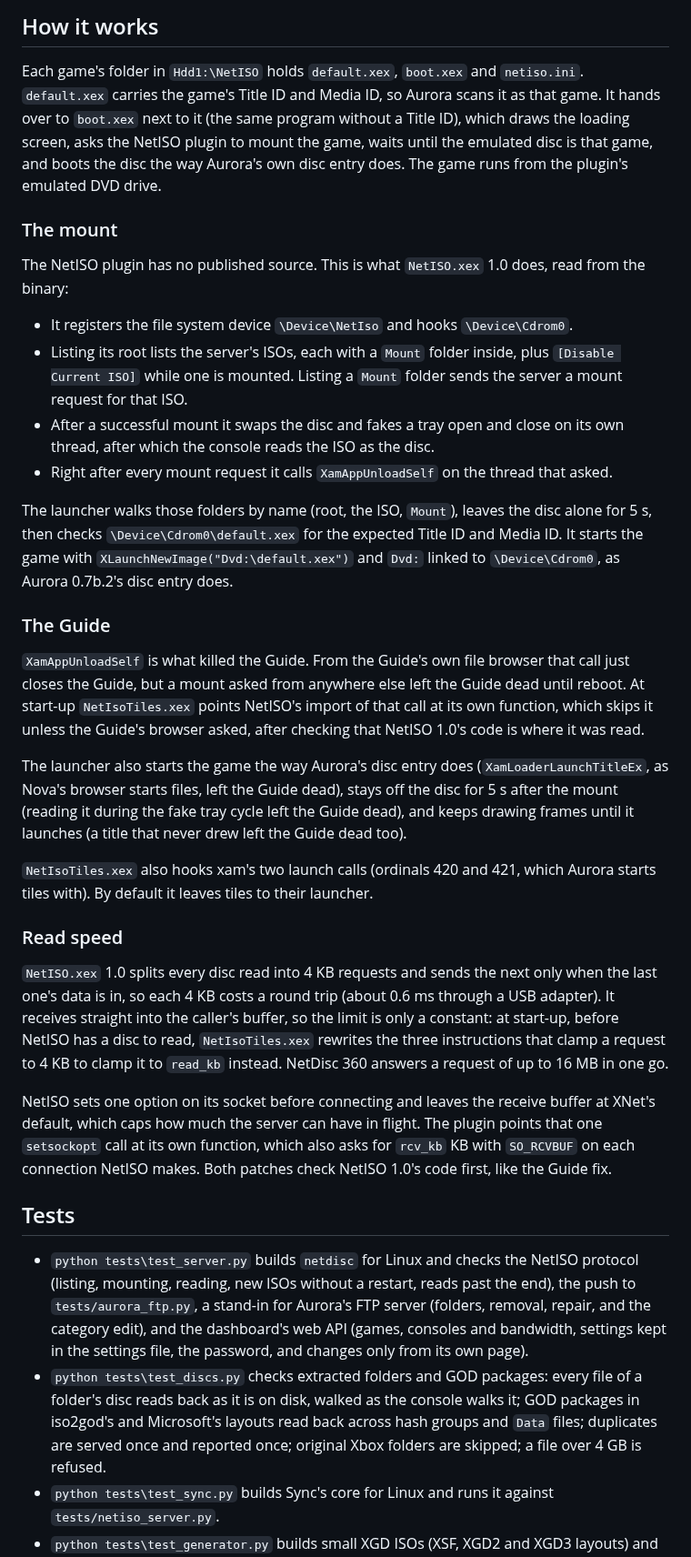
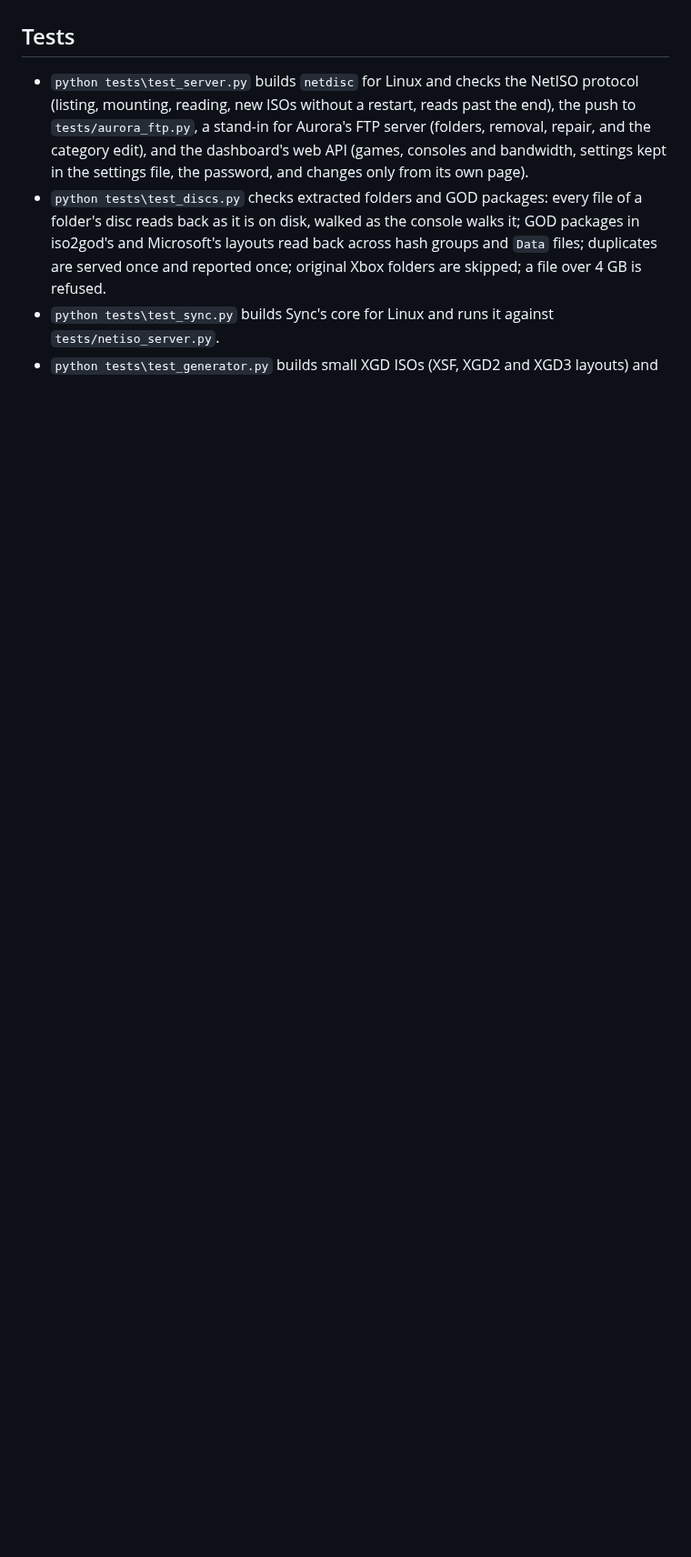
Before and after one commit to marcusisdahl/NetDisc360, a Markdown page: README.md, the part around one of its changes. Shown at 91% size. GitHub-like rendering; blank space fills up the shorter version.

```diff
--- a/README.md
+++ b/README.md
@@ -330,31 +361,3 @@ These go in a game folder's `netiso.ini` and help find out what breaks on a cons
-## How it works
-
-Each game's folder in `Hdd1:\NetISO` holds `default.xex`, `boot.xex` and `netiso.ini`. `default.xex` carries the game's Title ID and Media ID, so Aurora scans it as that game. It hands over to `boot.xex` next to it (the same program without a Title ID), which draws the loading screen, asks the NetISO plugin to mount the game, waits until the emulated disc is that game, and boots the disc the way Aurora's own disc entry does. The game runs from the plugin's emulated DVD drive.
-
-### The mount
-
-The NetISO plugin has no published source. This is what `NetISO.xex` 1.0 does, read from the binary:
-
-- It registers the file system device `\Device\NetIso` and hooks `\Device\Cdrom0`.
-- Listing its root lists the server's ISOs, each with a `Mount` folder inside, plus `[Disable Current ISO]` while one is mounted. Listing a `Mount` folder sends the server a mount request for that ISO.
-- After a successful mount it swaps the disc and fakes a tray open and close on its own thread, after which the console reads the ISO as the disc.
-- Right after every mount request it calls `XamAppUnloadSelf` on the thread that asked.
-
-The launcher walks those folders by name (root, the ISO, `Mount`), leaves the disc alone for 5 s, then checks `\Device\Cdrom0\default.xex` for the expected Title ID and Media ID. It starts the game with `XLaunchNewImage("Dvd:\default.xex")` and `Dvd:` linked to `\Device\Cdrom0`, as Aurora 0.7b.2's disc entry does.
-
-### The Guide
-
-`XamAppUnloadSelf` is what killed the Guide. From the Guide's own file browser that call just closes the Guide, but a mount asked from anywhere else left the Guide dead until reboot. At start-up `NetIsoTiles.xex` points NetISO's import of that call at its own function, which skips it unless the Guide's browser asked, after checking that NetISO 1.0's code is where it was read.
-
-The launcher also starts the game the way Aurora's disc entry does (`XamLoaderLaunchTitleEx`, as Nova's browser starts files, left the Guide dead), stays off the disc for 5 s after the mount (reading it during the fake tray cycle left the Guide dead), and keeps drawing frames until it launches (a title that never drew left the Guide dead too).
-
-`NetIsoTiles.xex` also hooks xam's two launch calls (ordinals 420 and 421, which Aurora starts tiles with). By default it leaves tiles to their launcher.
-
-### Read speed
-
-`NetISO.xex` 1.0 splits every disc read into 4 KB requests and sends the next only when the last one's data is in, so each 4 KB costs a round trip (about 0.6 ms through a USB adapter). It receives straight into the caller's buffer, so the limit is only a constant: at start-up, before NetISO has a disc to read, `NetIsoTiles.xex` rewrites the three instructions that clamp a request to 4 KB to clamp it to `read_kb` instead. NetDisc 360 answers a request of up to 16 MB in one go.
-
-NetISO sets one option on its socket before connecting and leaves the receive buffer at XNet's default, which caps how much the server can have in flight. The plugin points that one `setsockopt` call at its own function, which also asks for `rcv_kb` KB with `SO_RCVBUF` on each connection NetISO makes. Both patches check NetISO 1.0's code first, like the Guide fix.
 
 ## Tests
 
```
Also changed, not shown: other parts of README.md (+57 -26 lines), docs/how-it-works.md (added, +55 -0 lines), docs/images/install-notice.png (added), docs/images/loading-screen.png (added).
